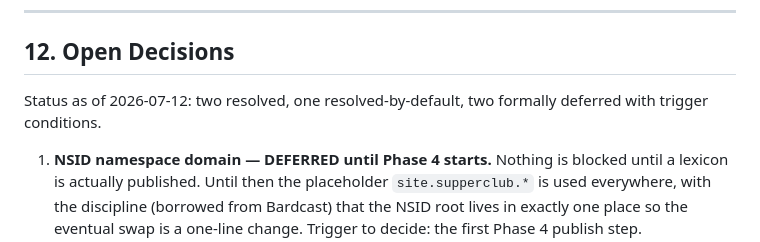
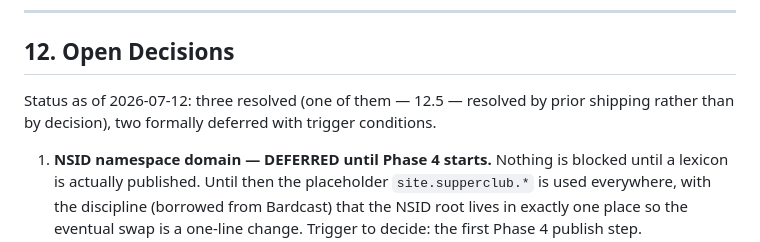
Before and after one commit to bbthorson/supper_club_secrets, a Markdown page: protocol/ARCHITECTURE.md, the part around the change. Rendered like a GitHub page.

Commit message:
Align §12 status summary with the item labels (review feedback)
Co-Authored-By: Claude Fable 5 <noreply@anthropic.com>

```diff
--- a/protocol/ARCHITECTURE.md
+++ b/protocol/ARCHITECTURE.md
@@ -225,7 +225,7 @@ The reader surfaces are renderings of the repo's public content (chapters plus t
 
 ## 12. Open Decisions
 
-Status as of 2026-07-12: two resolved, one resolved-by-default, two formally deferred with trigger conditions.
+Status as of 2026-07-12: three resolved (one of them — 12.5 — resolved by prior shipping rather than by decision), two formally deferred with trigger conditions.
 
 1. **NSID namespace domain — DEFERRED until Phase 4 starts.** Nothing is blocked until a lexicon is actually published. Until then the placeholder `site.supperclub.*` is used everywhere, with the discipline (borrowed from Bardcast) that the NSID root lives in exactly one place so the eventual swap is a one-line change. Trigger to decide: the first Phase 4 publish step.
 2. **Identity model for v1 — RESOLVED (2026-07-12): the graduation ladder.** Local stable IDs → one repo with multiple record collections → promote an individual character to its own DID only when a concrete portability use-case appears. For a single writer's prose this is the sensible default; per-character DIDs from day one remain the right model for *multiplayer/interactive* universes (Bardcast keys characters on player DIDs because cross-campaign portability is its core thesis).
```
